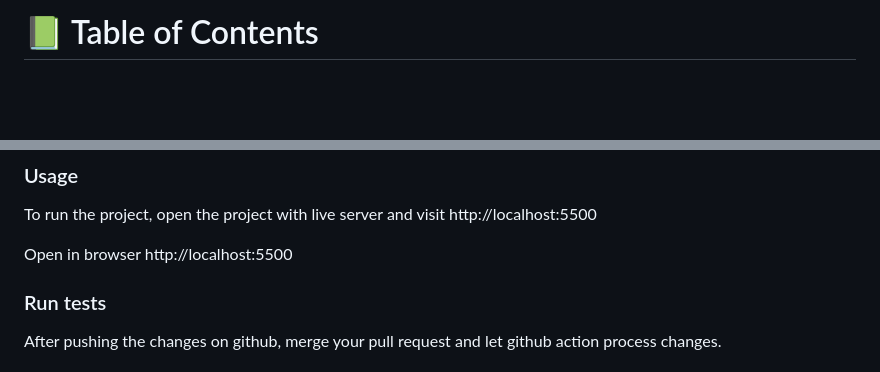
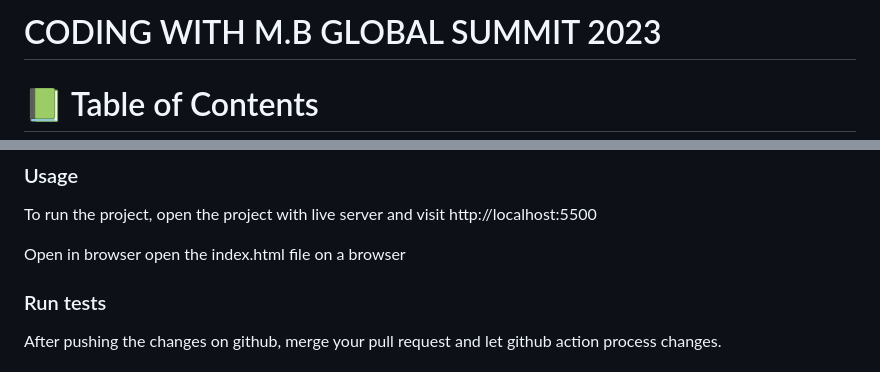
Before and after one commit to muhammedb8826/E-Learning-Project, a Markdown page: README.md, 2 parts joined by grey strips. GitHub-like rendering; blank space fills up the shorter version.

```diff
--- a/README.md
+++ b/README.md
@@ -1,4 +1,6 @@
 <a name="readme-top"></a>
+
+# CODING WITH M.B GLOBAL SUMMIT 2023
 
 <!-- TABLE OF CONTENTS -->
 
@@ -136,7 +157,7 @@ npm install
 To run the project, open the project with live server and visit http://localhost:5500
 
 Open in browser
-http://localhost:5500
+open the index.html file on a browser
 
 ### Run tests
 
```
Also changed, not shown: other parts of README.md (+33 -14 lines).
